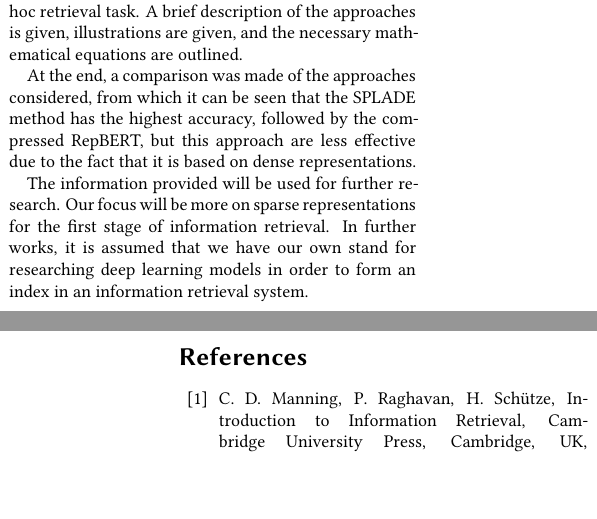
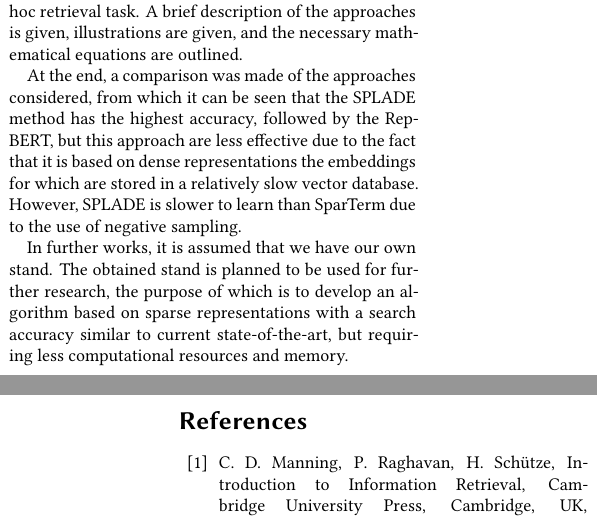
Before and after one commit to DobryninVyacheslav/review-article, a LaTeX document (src/article.tex): two parts of the columns of pages 5 and 6 of 7, joined at a grey line, cut so that both start at the same text, the shorter picture padded with empty space. Compiled offline with XeLaTeX; a LaTeX package or settings file that is missing is left out.

Commit message:
Update conclusion.

```diff
--- a/src/article.tex
+++ b/src/article.tex
@@ -499,13 +499,15 @@
     mathematical equations are outlined.
 
     At the end, a comparison was made of the approaches considered, from which it can be seen that
-    the SPLADE method has the highest accuracy, followed by the compressed RepBERT, but this
-    approach are less effective due to the fact that it is based on dense representations.
+    the SPLADE method has the highest accuracy, followed by the RepBERT, but this
+    approach are less effective due to the fact that it is based on dense representations the
+    embeddings for which are stored in a relatively slow vector database.
+    However, SPLADE is slower to learn than SparTerm due to the use of negative sampling.
 
-    The information provided will be used for further research.
-    Our focus will be more on sparse representations for the first stage of information retrieval.
-    In further works, it is assumed that we have our own stand for researching deep learning
-    models in order to form an index in an information retrieval system.
+    In further works, it is assumed that we have our own stand.
+    The obtained stand is planned to be used for further research, the purpose of which is to
+    develop an algorithm based on sparse representations with a search accuracy similar to
+    current state-of-the-art, but requiring less computational resources and memory.
 
 %%
 %% Define the bibliography file to be used
```
